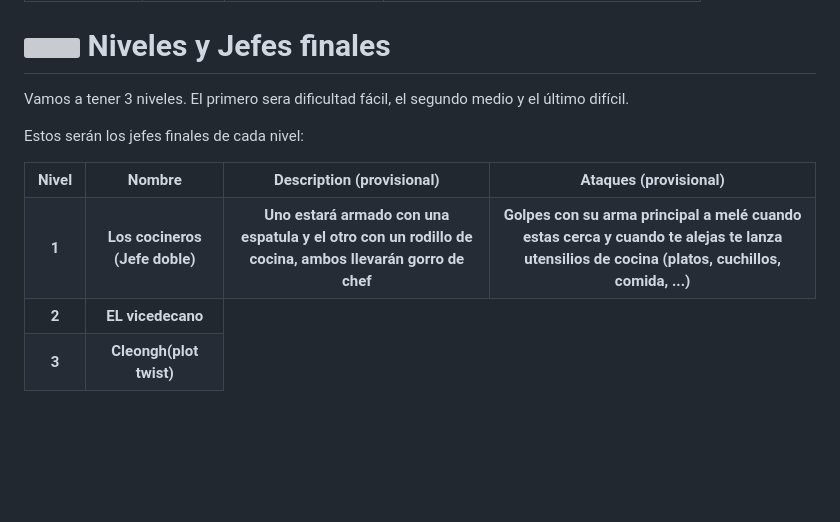
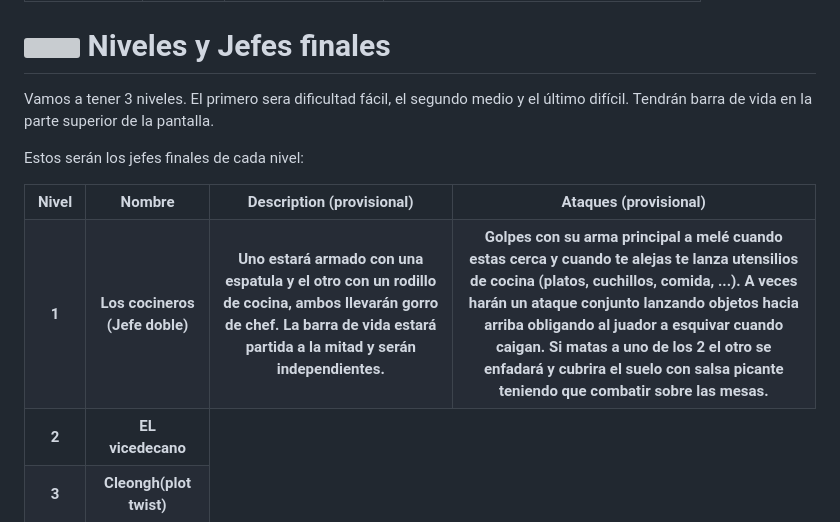
Before and after one commit to JuanRomo-dev/Run-Gun, a Markdown page: README.md, the part around the change. Rendered like a GitHub page; blank space fills up the shorter version; grey boxes are pictures that could not be loaded.

```diff
--- a/README.md
+++ b/README.md
@@ -160,7 +160,7 @@ El "feeling", es decir como se verá el juego, será usando colores vivos (neone
 </table>
 
 # <img src="/images/jefe-final.png" width="75" height="75"/> Niveles y Jefes finales
-Vamos a tener 3 niveles. El primero sera dificultad fácil, el segundo medio y el último difícil.
+Vamos a tener 3 niveles. El primero sera dificultad fácil, el segundo medio y el último difícil. Tendrán barra de vida en la parte superior de la pantalla.
 
 Estos serán los jefes finales de cada nivel:
 <table>
@@ -173,8 +173,8 @@ Estos serán los jefes finales de cada nivel:
   <tr>
     <th>1</th>
     <th>Los cocineros (Jefe doble)</th>
-    <th>Uno estará armado con una espatula y el otro con un rodillo de cocina, ambos llevarán gorro de chef</th>
-    <th>Golpes con su arma principal a melé cuando estas cerca y cuando te alejas te lanza utensilios de cocina (platos, cuchillos, comida, ...) </th>
+    <th>Uno estará armado con una espatula y el otro con un rodillo de cocina, ambos llevarán gorro de chef. La barra de vida estará partida a la mitad y serán independientes.</th>
+    <th>Golpes con su arma principal a melé cuando estas cerca y cuando te alejas te lanza utensilios de cocina (platos, cuchillos, comida, ...). A veces harán un ataque conjunto lanzando objetos hacia arriba obligando al juador a esquivar cuando caigan. Si matas a uno de los 2 el otro se enfadará y cubrira el suelo con salsa picante teniendo que combatir sobre las mesas. </th>
   </tr>
   <tr>
     <th>2</th>
```
